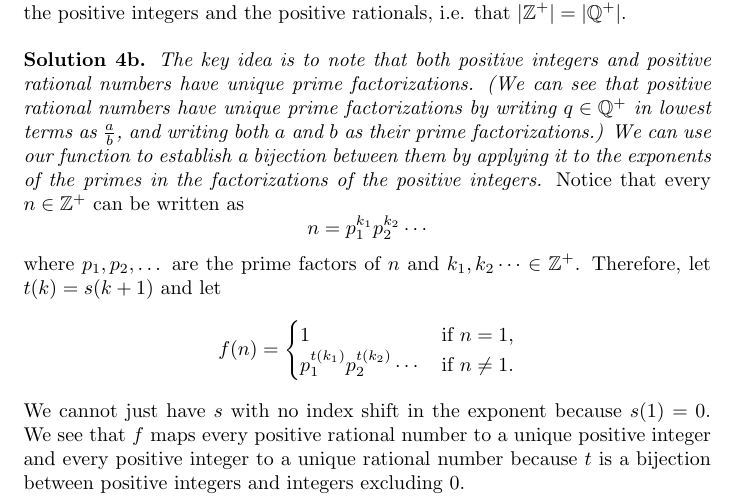
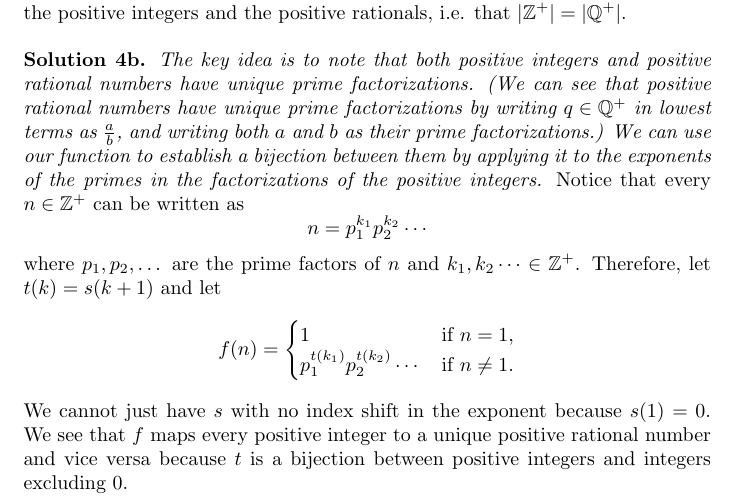
Before and after one commit to PukiBaby/WMC-Questions-Work-Sample, a LaTeX document (wmc-question-submissions.tex): part of page 9 of 9, cut so that both start at the same text. Compiled offline with pdfLaTeX.

Commit message:
feat: fixed solution 4b

```diff
--- a/wmc-question-submissions.tex
+++ b/wmc-question-submissions.tex
@@ -416,6 +416,6 @@ where $p_1, p_2, \dots$ are the prime factors of $n$ and $k_1, k_2 \dots \in \ma
     p_1^{t(k_1)}p_2^{t(k_2)} \cdots & \text{if } n \neq 1 \text{.}
   \end{cases}
 \]
-We cannot just have $s$ with no index shift in the exponent because $s(1) = 0$. We see that $f$ maps every positive rational number to a unique positive integer and every positive integer to a unique rational number because $t$ is a bijection between positive integers and integers excluding 0.
+We cannot just have $s$ with no index shift in the exponent because $s(1) = 0$. We see that $f$ maps every positive integer to a unique positive rational number and vice versa because $t$ is a bijection between positive integers and integers excluding 0.
 
 \end{document}
```
Also changed, not shown: wmc-question-submissions.pdf.
